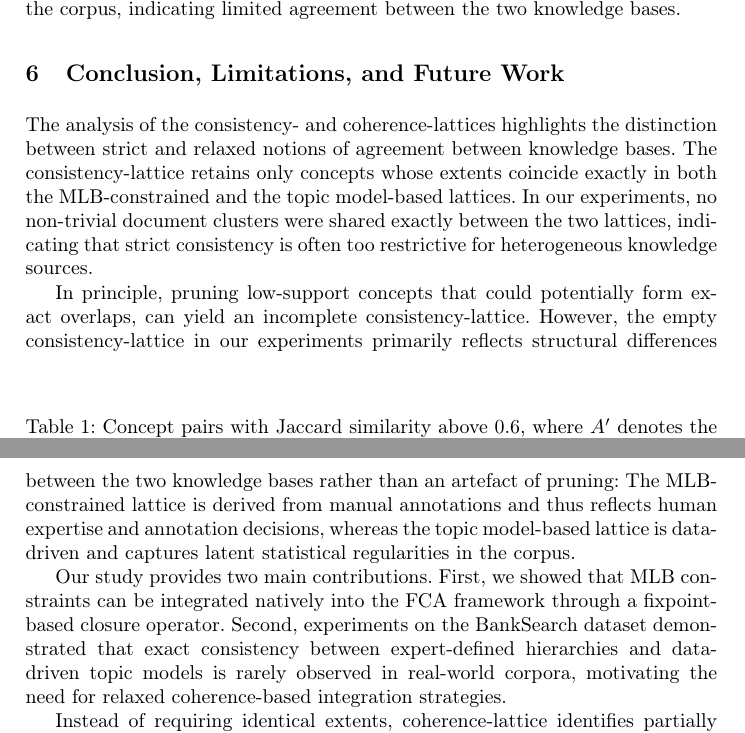
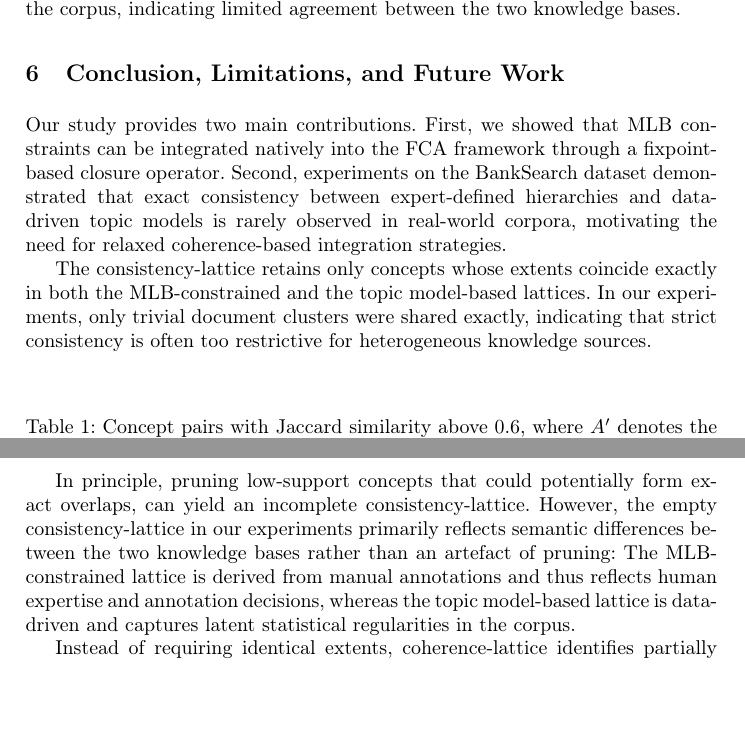
Before and after one commit to KlaraGtknst/fca-constrained-clustering, a LaTeX paper (main.tex, which reads chapters/09_future_work.tex): two parts of pages 13 and 14 of 17, joined at a grey line, cut so that both start at the same text, the shorter picture padded with empty space. Compiled offline with pdfLaTeX.

Commit message:
feat: Improve wording 4

```diff
--- a/chapters/09_future_work.tex
+++ b/chapters/09_future_work.tex
@@ -1,23 +1,18 @@
 \section{Conclusion, Limitations, and Future Work}
 \label{sec:future_work}
-
-The analysis of the consistency- and coherence-lattices highlights the distinction between strict and relaxed notions of agreement between knowledge bases.
-The consistency-lattice retains only concepts whose extents coincide exactly in both the \ac{mlb}-constrained and the topic model-based lattices.
-In our experiments, no non-trivial document clusters were shared exactly between the two lattices, indicating that strict consistency is often too restrictive for heterogeneous knowledge sources.
-
-In principle, pruning low-support concepts that could potentially form exact overlaps, can yield an incomplete consistency-lattice.
-However, the empty consistency-lattice in our experiments primarily reflects structural differences between the two knowledge bases rather than an artefact of pruning:
-The \ac{mlb}-constrained lattice is derived from manual annotations and thus reflects human expertise and annotation decisions, whereas the topic model-based lattice is data-driven and captures latent statistical regularities in the corpus.
 
 Our study provides two main contributions.
 First, we showed that \ac{mlb} constraints can be integrated natively into the \ac{fca} framework through a fixpoint-based closure operator.
 Second, experiments on the BankSearch dataset demonstrated that exact consistency between expert-defined hierarchies and data-driven topic models is rarely observed in real-world corpora, motivating the need for relaxed coherence-based integration strategies.
 
+The consistency-lattice retains only concepts whose extents coincide exactly in both the \ac{mlb}-constrained and the topic model-based lattices.
+In our experiments, only trivial document clusters were shared exactly, indicating that strict consistency is often too restrictive for heterogeneous knowledge sources.
+
+In principle, pruning low-support concepts that could potentially form exact overlaps, can yield an incomplete consistency-lattice.
+However, the empty consistency-lattice in our experiments primarily reflects semantic differences between the two knowledge bases rather than an artefact of pruning:
+The \ac{mlb}-constrained lattice is derived from manual annotations and thus reflects human expertise and annotation decisions, whereas the topic model-based lattice is data-driven and captures latent statistical regularities in the corpus.
+
 Instead of requiring identical extents, coherence-lattice identifies partially overlapping document clusters and thereby enables the analysis of meaningful semantic alignments between heterogeneous data sources.
 Moreover, the number of documents contained in coherence-lattice concepts provides an indication of the degree of agreement between the underlying knowledge bases.
 
-% Overall, the results suggest that practical knowledge integration requires tolerating a certain degree of inconsistency while maintaining sufficient coherence.
-% The appropriate similarity threshold depends on the application domain: safety-critical settings may require high thresholds to ensure reliable alignment, whereas exploratory analysis may benefit from lower thresholds that permit broader, though less precise, overlaps.
-
-
 Future work will investigate the integration of more than two knowledge bases, methods for selecting similarity thresholds that yield coherence-lattices of comparable size, and alternative overlap measures beyond Jaccard similarity for comparing concept extents across multiple lattices.
```
